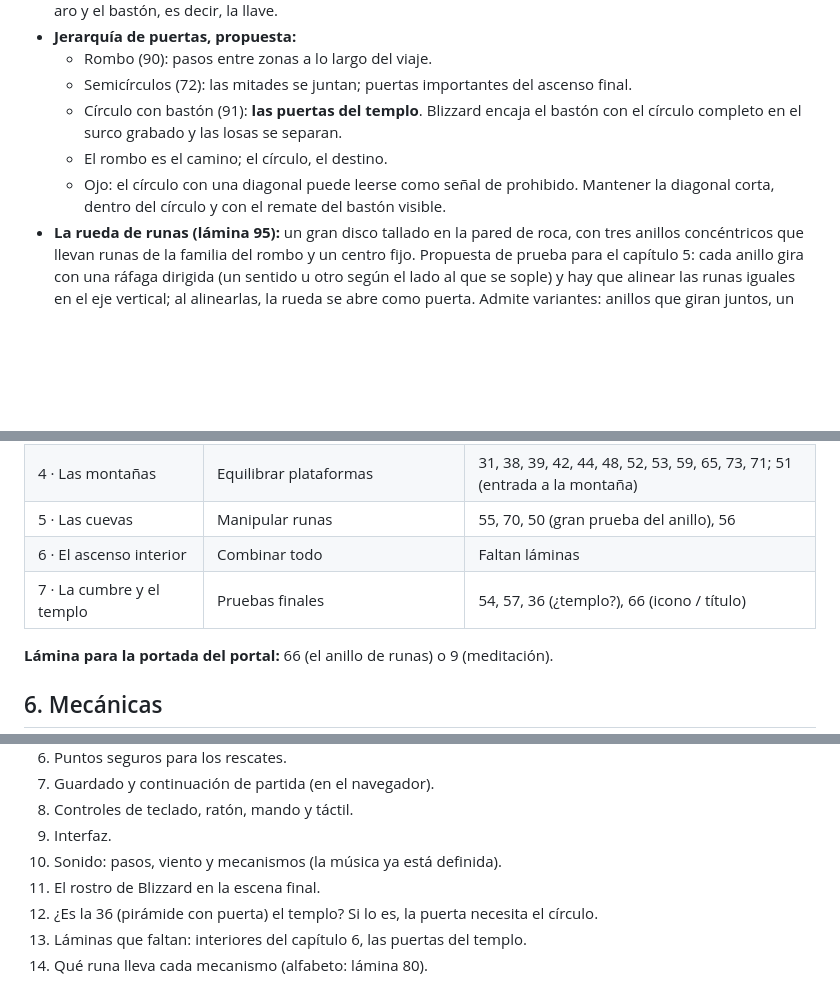
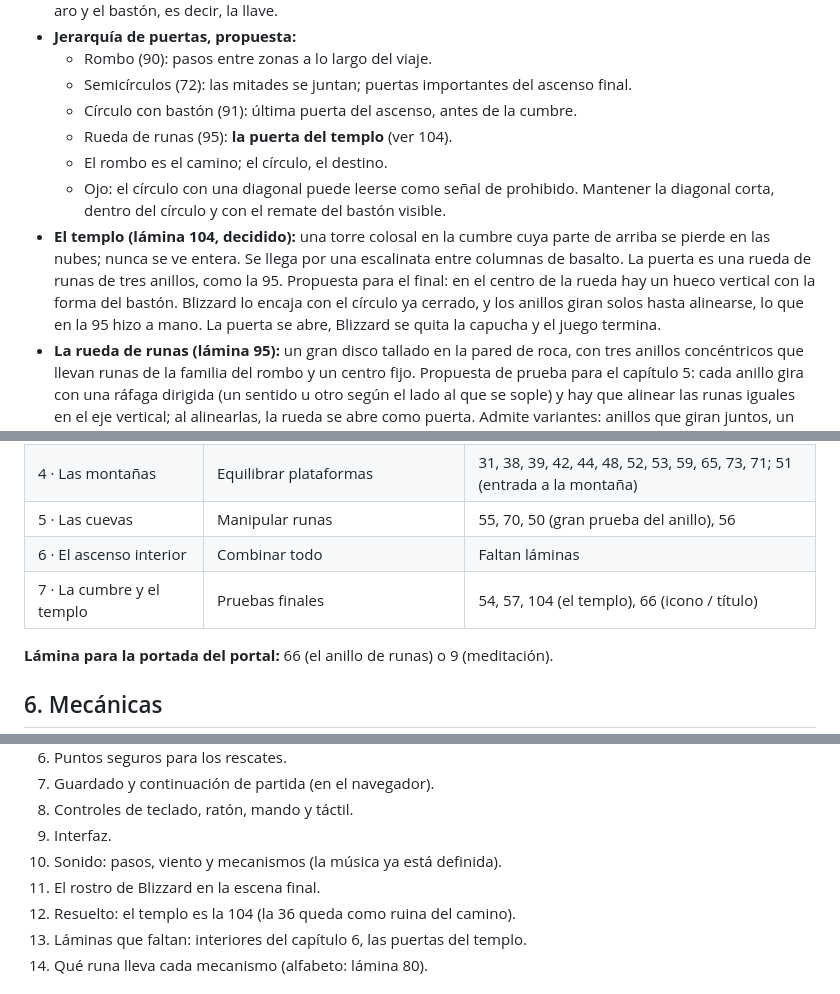
Before and after one commit to polupon-coder/CROSSROADS-INN, a Markdown page: blizzard/DISENO.md, 3 parts joined by grey strips. GitHub-like rendering; blank space fills up the shorter version.

Commit message:
BLIZZARD: el templo final (lámina 104)
Co-Authored-By: Claude Opus 5.5 <noreply@anthropic.com>
Claude-Session: https://claude.ai/code/session_01Q42ptAr7EEknEUgk6BZxpJ

```diff
--- a/blizzard/DISENO.md
+++ b/blizzard/DISENO.md
@@ -149,11 +149,18 @@ Cada sesión nueva debería empezar leyendo este archivo.
 - **Jerarquía de puertas, propuesta:**
   - Rombo (90): pasos entre zonas a lo largo del viaje.
   - Semicírculos (72): las mitades se juntan; puertas importantes del ascenso final.
-  - Círculo con bastón (91): **las puertas del templo**. Blizzard encaja el bastón con
-    el círculo completo en el surco grabado y las losas se separan.
+  - Círculo con bastón (91): última puerta del ascenso, antes de la cumbre.
+  - Rueda de runas (95): **la puerta del templo** (ver 104).
   - El rombo es el camino; el círculo, el destino.
   - Ojo: el círculo con una diagonal puede leerse como señal de prohibido. Mantener la
     diagonal corta, dentro del círculo y con el remate del bastón visible.
+- **El templo (lámina 104, decidido):** una torre colosal en la cumbre cuya parte de
+  arriba se pierde en las nubes; nunca se ve entera. Se llega por una escalinata entre
+  columnas de basalto. La puerta es una rueda de runas de tres anillos, como la 95.
+  Propuesta para el final: en el centro de la rueda hay un hueco vertical con la forma
+  del bastón. Blizzard lo encaja con el círculo ya cerrado, y los anillos giran solos
+  hasta alinearse, lo que en la 95 hizo a mano. La puerta se abre, Blizzard se quita
+  la capucha y el juego termina.
 - **La rueda de runas (lámina 95):** un gran disco tallado en la pared de roca, con
   tres anillos concéntricos que llevan runas de la familia del rombo y un centro fijo.
   Propuesta de prueba para el capítulo 5: cada anillo gira con una ráfaga dirigida
@@ -254,7 +261,7 @@ recoge dónde encaja cada lámina según su contenido.
 | 4 · Las montañas | Equilibrar plataformas | 31, 38, 39, 42, 44, 48, 52, 53, 59, 65, 73, 71; 51 (entrada a la montaña) |
 | 5 · Las cuevas | Manipular runas | 55, 70, 50 (gran prueba del anillo), 56 |
 | 6 · El ascenso interior | Combinar todo | Faltan láminas |
-| 7 · La cumbre y el templo | Pruebas finales | 54, 57, 36 (¿templo?), 66 (icono / título) |
+| 7 · La cumbre y el templo | Pruebas finales | 54, 57, 104 (el templo), 66 (icono / título) |
 
 **Lámina para la portada del portal:** 66 (el anillo de runas) o 9 (meditación).
 
@@ -352,7 +359,7 @@ Ciclo continuo; la noche llega cada 20 minutos de juego. No interrumpe nada.
 9. Interfaz.
 10. Sonido: pasos, viento y mecanismos (la música ya está definida).
 11. El rostro de Blizzard en la escena final.
-12. ¿Es la 36 (pirámide con puerta) el templo? Si lo es, la puerta necesita el círculo.
+12. Resuelto: el templo es la 104 (la 36 queda como ruina del camino).
 13. Láminas que faltan: interiores del capítulo 6, las puertas del templo.
 14. Qué runa lleva cada mecanismo (alfabeto: lámina 80).
 
```
